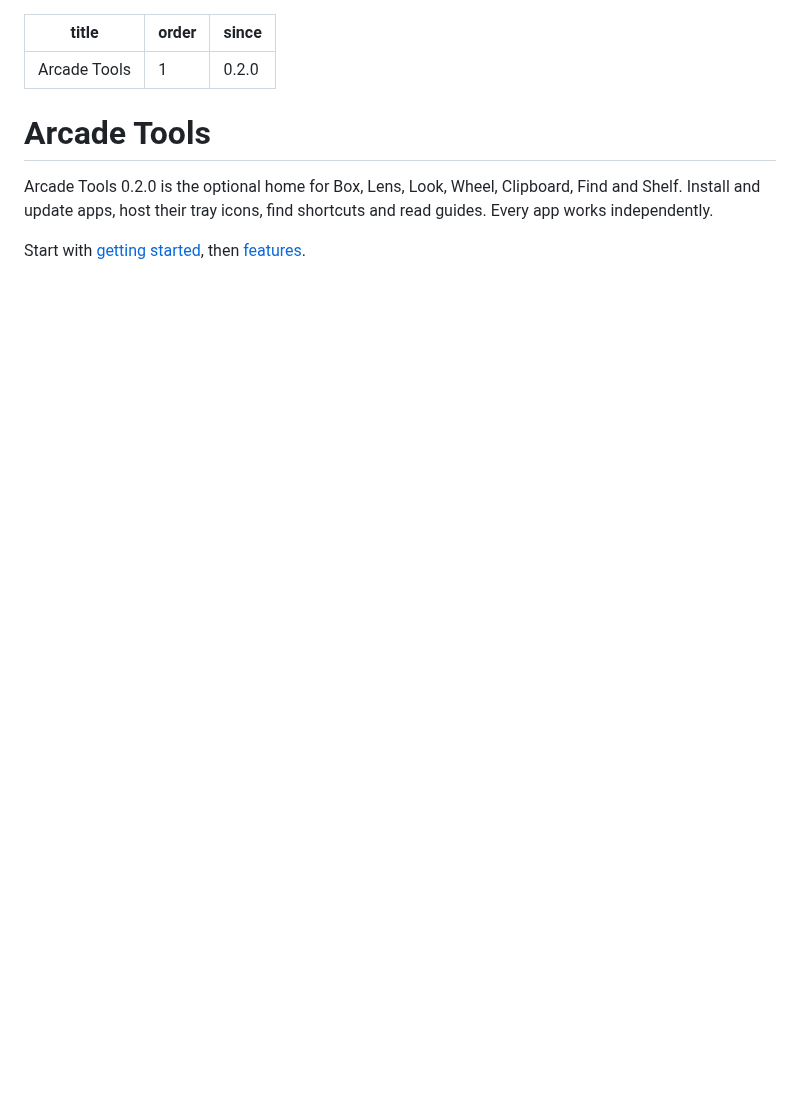
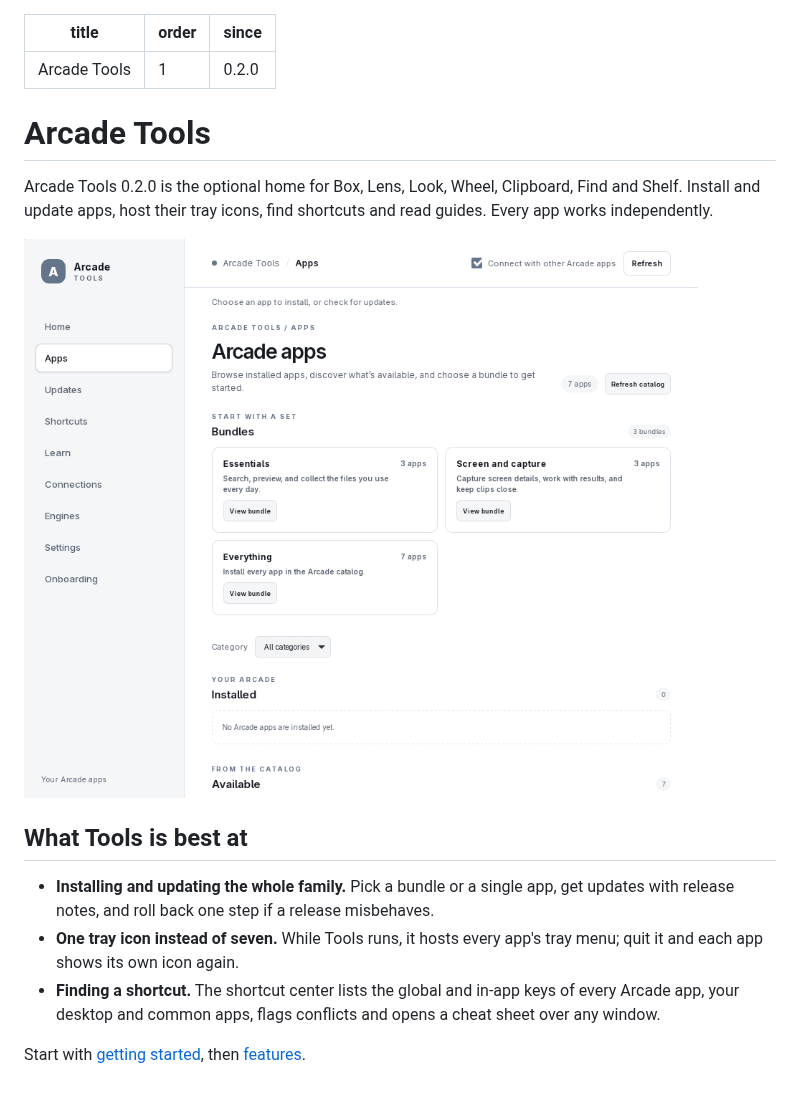
Before and after one commit to qa-p1/Arcade-tools, a Markdown page: docs/user/index.md, the part around the change. Rendered like a GitHub page; pictures changed too: docs/user/images/apps.png (added); blank space fills up the shorter version.

Commit message:
Show the Apps tab and what Tools is best at in the user guide

```diff
--- a/docs/user/index.md
+++ b/docs/user/index.md
@@ -8,4 +8,12 @@ since: 0.2.0
 
 Arcade Tools 0.2.0 is the optional home for Box, Lens, Look, Wheel, Clipboard, Find and Shelf. Install and update apps, host their tray icons, find shortcuts and read guides. Every app works independently.
 
+![Arcade Tools showing the Apps tab with the Essentials, Screen and capture and Everything bundles](images/apps.png)
+
+## What Tools is best at
+
+- **Installing and updating the whole family.** Pick a bundle or a single app, get updates with release notes, and roll back one step if a release misbehaves.
+- **One tray icon instead of seven.** While Tools runs, it hosts every app's tray menu; quit it and each app shows its own icon again.
+- **Finding a shortcut.** The shortcut center lists the global and in-app keys of every Arcade app, your desktop and common apps, flags conflicts and opens a cheat sheet over any window.
+
 Start with [getting started](getting-started.md), then [features](features.md).
```
